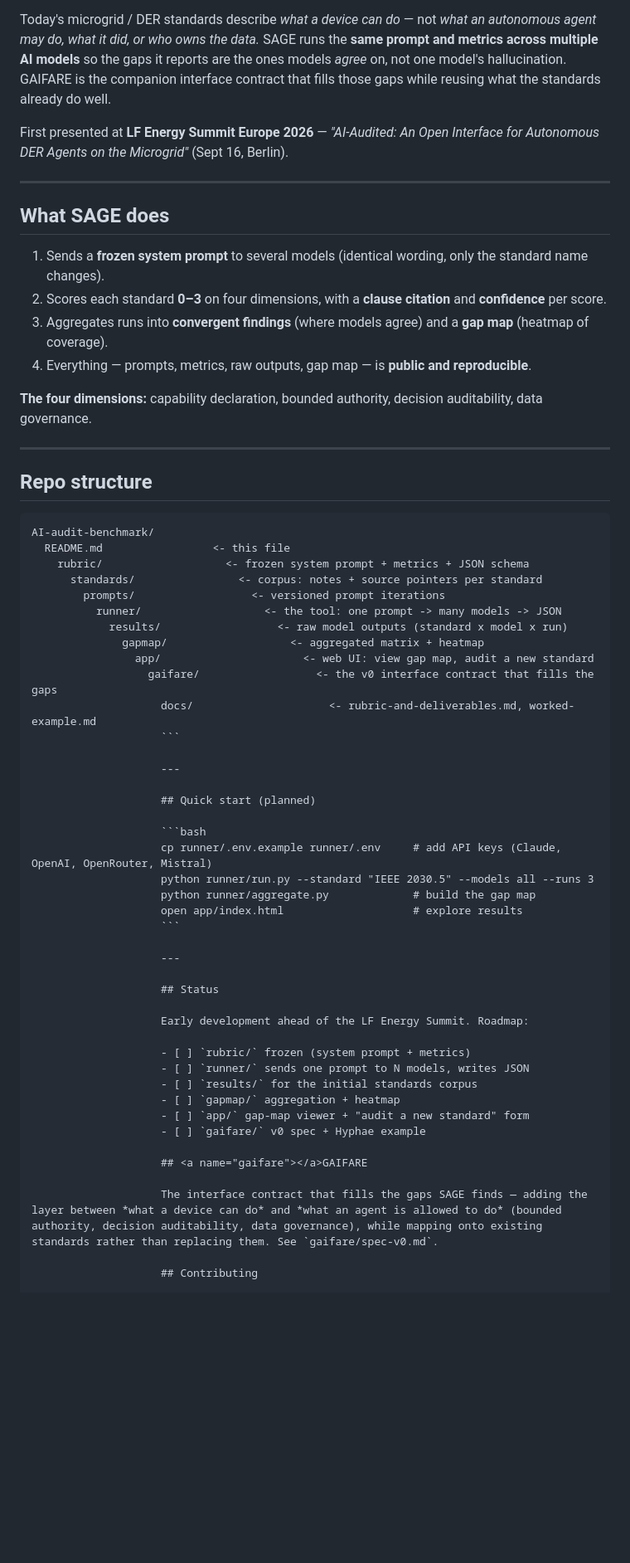
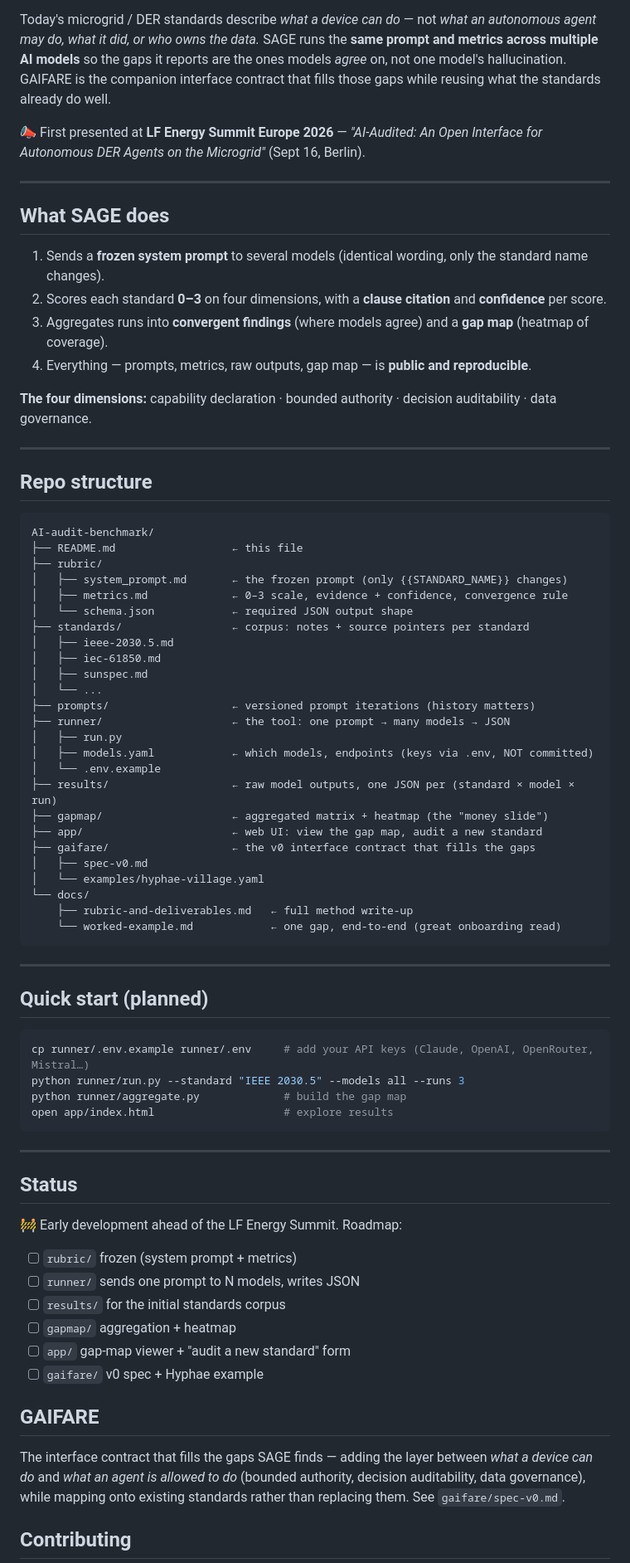
Before and after one commit to open-renewable-energy-systems/AI-audit-benchmark, a Markdown page: README.md, the part around one of its changes. Shown at 83% size. GitHub-like rendering; blank space fills up the shorter version.

Commit message:
Improve formatting and clarity in README.md
Updated README.md to enhance clarity and formatting.

````diff
--- a/README.md
+++ b/README.md
@@ -6,7 +6,7 @@ An open, multi-model auditor that scores an interoperability standard for **AI-a
 
 Today's microgrid / DER standards describe *what a device can do* — not *what an autonomous agent may do, what it did, or who owns the data.* SAGE runs the **same prompt and metrics across multiple AI models** so the gaps it reports are the ones models *agree* on, not one model's hallucination. GAIFARE is the companion interface contract that fills those gaps while reusing what the standards already do well.
 
-First presented at **LF Energy Summit Europe 2026** — *"AI-Audited: An Open Interface for Autonomous DER Agents on the Microgrid"* (Sept 16, Berlin).
+📣 First presented at **LF Energy Summit Europe 2026** — *"AI-Audited: An Open Interface for Autonomous DER Agents on the Microgrid"* (Sept 16, Berlin).
 
 ---
 
@@ -17,7 +17,7 @@ First presented at **LF Energy Summit Europe 2026** — *"AI-Audited: An Open In
 3. Aggregates runs into **convergent findings** (where models agree) and a **gap map** (heatmap of coverage).
 4. Everything — prompts, metrics, raw outputs, gap map — is **public and reproducible**.
 
-**The four dimensions:** capability declaration, bounded authority, decision auditability, data governance.
+**The four dimensions:** capability declaration · bounded authority · decision auditability · data governance.
 
 ---
 
@@ -25,45 +25,59 @@ First presented at **LF Energy Summit Europe 2026** — *"AI-Audited: An Open In
 
 ```
 AI-audit-benchmark/
-  README.md                 <- this file
-    rubric/                   <- frozen system prompt + metrics + JSON schema
-      standards/                <- corpus: notes + source pointers per standard
-        prompts/                  <- versioned prompt iterations
-          runner/                   <- the tool: one prompt -> many models -> JSON
-            results/                  <- raw model outputs (standard x model x run)
-              gapmap/                   <- aggregated matrix + heatmap
-                app/                      <- web UI: view gap map, audit a new standard
-                  gaifare/                  <- the v0 interface contract that fills the gaps
-                    docs/                     <- rubric-and-deliverables.md, worked-example.md
-                    ```
+├── README.md                  ← this file
+├── rubric/
+│   ├── system_prompt.md       ← the frozen prompt (only {{STANDARD_NAME}} changes)
+│   ├── metrics.md             ← 0–3 scale, evidence + confidence, convergence rule
+│   └── schema.json            ← required JSON output shape
+├── standards/                 ← corpus: notes + source pointers per standard
+│   ├── ieee-2030.5.md
+│   ├── iec-61850.md
+│   ├── sunspec.md
+│   └── ...
+├── prompts/                   ← versioned prompt iterations (history matters)
+├── runner/                    ← the tool: one prompt → many models → JSON
+│   ├── run.py
+│   ├── models.yaml            ← which models, endpoints (keys via .env, NOT committed)
+│   └── .env.example
+├── results/                   ← raw model outputs, one JSON per (standard × model × run)
+├── gapmap/                    ← aggregated matrix + heatmap (the "money slide")
+├── app/                       ← web UI: view the gap map, audit a new standard
+├── gaifare/                   ← the v0 interface contract that fills the gaps
+│   ├── spec-v0.md
+│   └── examples/hyphae-village.yaml
+└── docs/
+    ├── rubric-and-deliverables.md   ← full method write-up
+    └── worked-example.md            ← one gap, end-to-end (great onboarding read)
+```
 
-                    ---
+---
 
-                    ## Quick start (planned)
+## Quick start (planned)
 
-                    ```bash
-                    cp runner/.env.example runner/.env     # add API keys (Claude, OpenAI, OpenRouter, Mistral)
-                    python runner/run.py --standard "IEEE 2030.5" --models all --runs 3
-                    python runner/aggregate.py             # build the gap map
-                    open app/index.html                    # explore results
-                    ```
+```bash
+cp runner/.env.example runner/.env     # add your API keys (Claude, OpenAI, OpenRouter, Mistral…)
+python runner/run.py --standard "IEEE 2030.5" --models all --runs 3
+python runner/aggregate.py             # build the gap map
+open app/index.html                    # explore results
+```
 
-                    ---
+---
 
-                    ## Status
+## Status
 
-                    Early development ahead of the LF Energy Summit. Roadmap:
+🚧 Early development ahead of the LF Energy Summit. Roadmap:
 
-                    - [ ] `rubric/` frozen (system prompt + metrics)
-                    - [ ] `runner/` sends one prompt to N models, writes JSON
-                    - [ ] `results/` for the initial standards corpus
-                    - [ ] `gapmap/` aggregation + heatmap
-                    - [ ] `app/` gap-map viewer + "audit a new standard" form
-                    - [ ] `gaifare/` v0 spec + Hyphae example
+- [ ] `rubric/` frozen (system prompt + metrics)
+- [ ] `runner/` sends one prompt to N models, writes JSON
+- [ ] `results/` for the initial standards corpus
+- [ ] `gapmap/` aggregation + heatmap
+- [ ] `app/` gap-map viewer + "audit a new standard" form
+- [ ] `gaifare/` v0 spec + Hyphae example
 
-                    ## <a name="gaifare"></a>GAIFARE
+## <a name="gaifare"></a>GAIFARE
 
-                    The interface contract that fills the gaps SAGE finds — adding the layer between *what a device can do* and *what an agent is allowed to do* (bounded authority, decision auditability, data governance), while mapping onto existing standards rather than replacing them. See `gaifare/spec-v0.md`.
+The interface contract that fills the gaps SAGE finds — adding the layer between *what a device can do* and *what an agent is allowed to do* (bounded authority, decision auditability, data governance), while mapping onto existing standards rather than replacing them. See `gaifare/spec-v0.md`.
 
-                    ## Contributing
+## Contributing
 
````
Also changed, not shown: other parts of README.md (+3 -3 lines).
